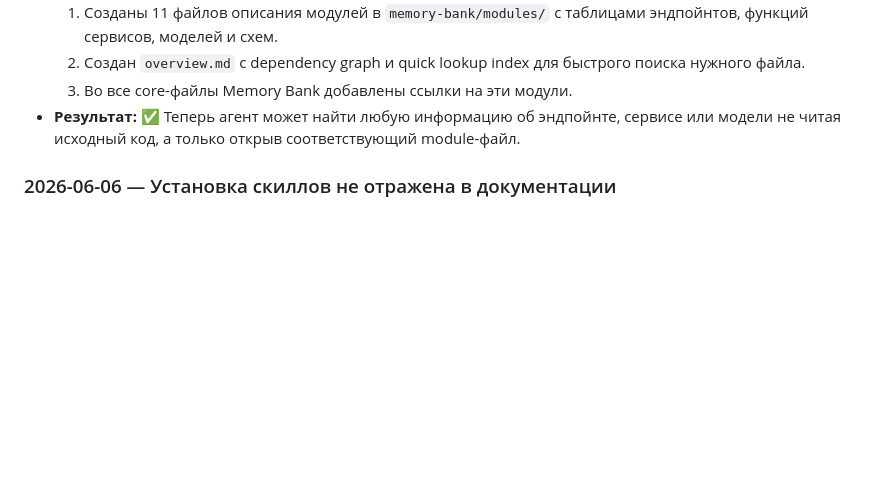
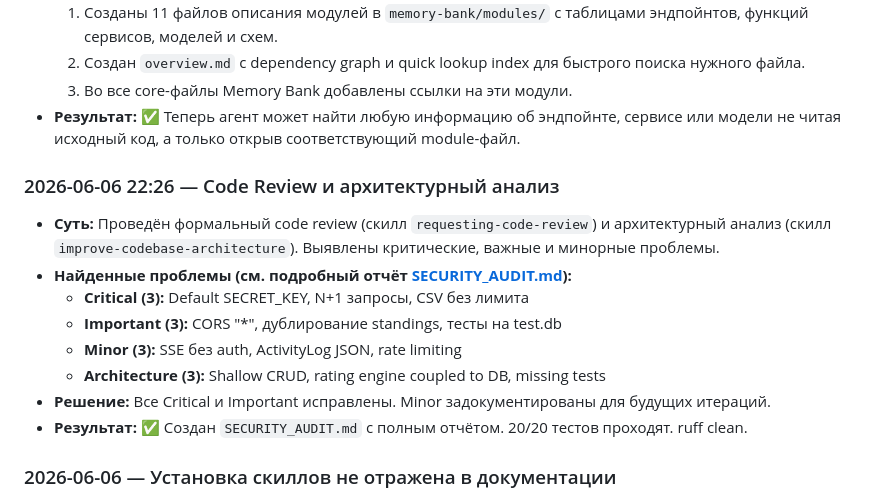
Before and after one commit to ivan-dodik/chesstracker, a Markdown page: REPORT.md, the part around the change. Rendered like a GitHub page; blank space fills up the shorter version.

```diff
--- a/REPORT.md
+++ b/REPORT.md
@@ -74,6 +74,17 @@
   2. Создан `overview.md` с dependency graph и quick lookup index для быстрого поиска нужного файла.
   3. Во все core-файлы Memory Bank добавлены ссылки на эти модули.
 - **Результат:** ✅ Теперь агент может найти любую информацию об эндпойнте, сервисе или модели не читая исходный код, а только открыв соответствующий module-файл.
+
+### 2026-06-06 22:26 — Code Review и архитектурный анализ
+
+- **Суть:** Проведён формальный code review (скилл `requesting-code-review`) и архитектурный анализ (скилл `improve-codebase-architecture`). Выявлены критические, важные и минорные проблемы.
+- **Найденные проблемы (см. подробный отчёт [SECURITY_AUDIT.md](SECURITY_AUDIT.md)):**
+  - **Critical (3):** Default SECRET_KEY, N+1 запросы, CSV без лимита
+  - **Important (3):** CORS "*", дублирование standings, тесты на test.db
+  - **Minor (3):** SSE без auth, ActivityLog JSON, rate limiting
+  - **Architecture (3):** Shallow CRUD, rating engine coupled to DB, missing tests
+- **Решение:** Все Critical и Important исправлены. Minor задокументированы для будущих итераций.
+- **Результат:** ✅ Создан `SECURITY_AUDIT.md` с полным отчётом. 20/20 тестов проходят. ruff clean.
 
 ### 2026-06-06 — Установка скиллов не отражена в документации
 
```
Also changed, not shown: SECURITY_AUDIT.md (added, +133 -0 lines).
